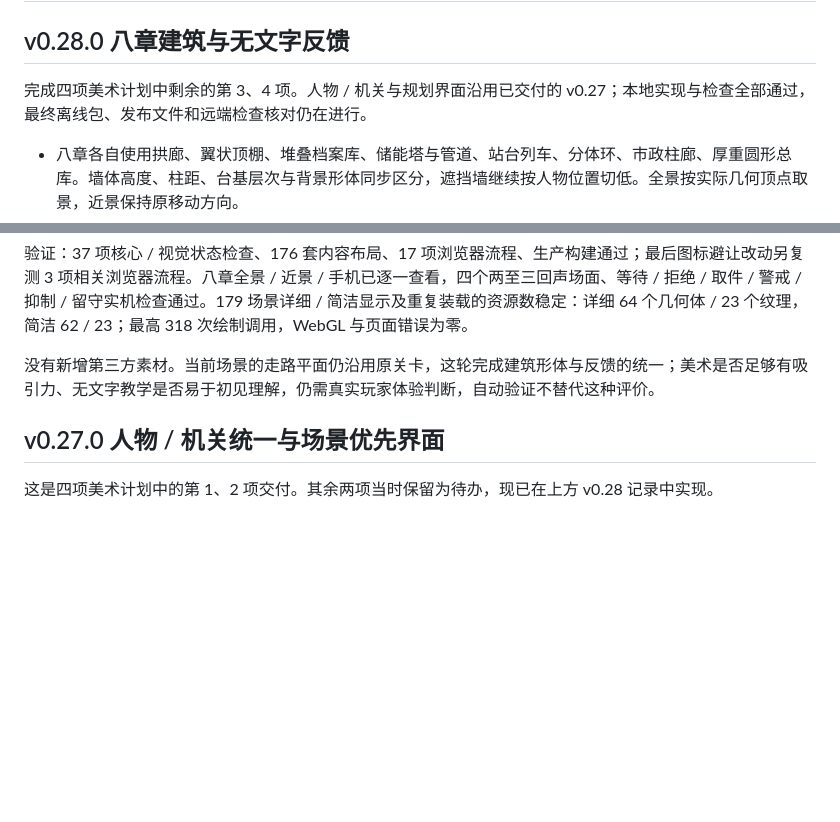
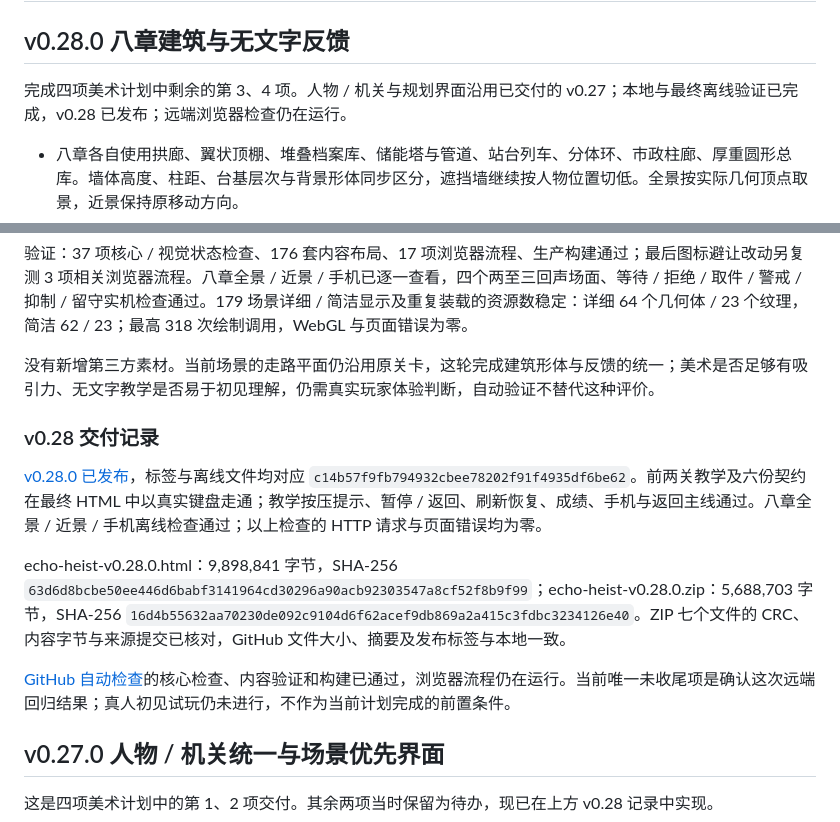
Before and after one commit to Sskift/echo-heist, a Markdown page: docs/production-status.md, 2 parts joined by grey strips. GitHub-like rendering; blank space fills up the shorter version.

```diff
--- a/docs/production-status.md
+++ b/docs/production-status.md
@@ -2,7 +2,7 @@
 
 ## v0.28.0 八章建筑与无文字反馈
 
-完成四项美术计划中剩余的第 3、4 项。人物 / 机关与规划界面沿用已交付的 v0.27；本地实现与检查全部通过，最终离线包、发布文件和远端检查核对仍在进行。
+完成四项美术计划中剩余的第 3、4 项。人物 / 机关与规划界面沿用已交付的 v0.27；本地与最终离线验证已完成，v0.28 已发布；远端浏览器检查仍在运行。
 
 - 八章各自使用拱廊、翼状顶棚、堆叠档案库、储能塔与管道、站台列车、分体环、市政柱廊、厚重圆形总库。墙体高度、柱距、台基层次与背景形体同步区分，遮挡墙继续按人物位置切低。全景按实际几何顶点取景，近景保持原移动方向。
 - 建筑限于真实占用格或地图外；新增检查覆盖全部布局及各风格墙体边界。检查发现档案墙饰的轻微越界并修正。底座低于地面，修复重叠闪烁，保留 CIV 真实供电对应的街区灯光。
@@ -13,6 +13,14 @@
 验证：37 项核心 / 视觉状态检查、176 套内容布局、17 项浏览器流程、生产构建通过；最后图标避让改动另复测 3 项相关浏览器流程。八章全景 / 近景 / 手机已逐一查看，四个两至三回声场面、等待 / 拒绝 / 取件 / 警戒 / 抑制 / 留守实机检查通过。179 场景详细 / 简洁显示及重复装载的资源数稳定：详细 64 个几何体 / 23 个纹理，简洁 62 / 23；最高 318 次绘制调用，WebGL 与页面错误为零。
 
 没有新增第三方素材。当前场景的走路平面仍沿用原关卡，这轮完成建筑形体与反馈的统一；美术是否足够有吸引力、无文字教学是否易于初见理解，仍需真实玩家体验判断，自动验证不替代这种评价。
+
+### v0.28 交付记录
+
+[v0.28.0 已发布](https://github.com/Sskift/echo-heist/releases/tag/v0.28.0)，标签与离线文件均对应 `c14b57f9fb794932cbee78202f91f4935df6be62`。前两关教学及六份契约在最终 HTML 中以真实键盘走通；教学按压提示、暂停 / 返回、刷新恢复、成绩、手机与返回主线通过。八章全景 / 近景 / 手机离线检查通过；以上检查的 HTTP 请求与页面错误均为零。
+
+echo-heist-v0.28.0.html：9,898,841 字节，SHA-256 `63d6d8bcbe50ee446d6babf3141964cd30296a90acb92303547a8cf52f8b9f99`；echo-heist-v0.28.0.zip：5,688,703 字节，SHA-256 `16d4b55632aa70230de092c9104d6f62acef9db869a2a415c3fdbc3234126e40`。ZIP 七个文件的 CRC、内容字节与来源提交已核对，GitHub 文件大小、摘要及发布标签与本地一致。
+
+[GitHub 自动检查](https://github.com/Sskift/echo-heist/actions/runs/36980985422)的核心检查、内容验证和构建已通过，浏览器流程仍在运行。当前唯一未收尾项是确认这次远端回归结果；真人初见试玩仍未进行，不作为当前计划完成的前置条件。
 
 ## v0.27.0 人物 / 机关统一与场景优先界面
 
```
Also changed, not shown: AGENTS.md (+1 -1 lines), docs/next-steps.md (+4 -4 lines).
